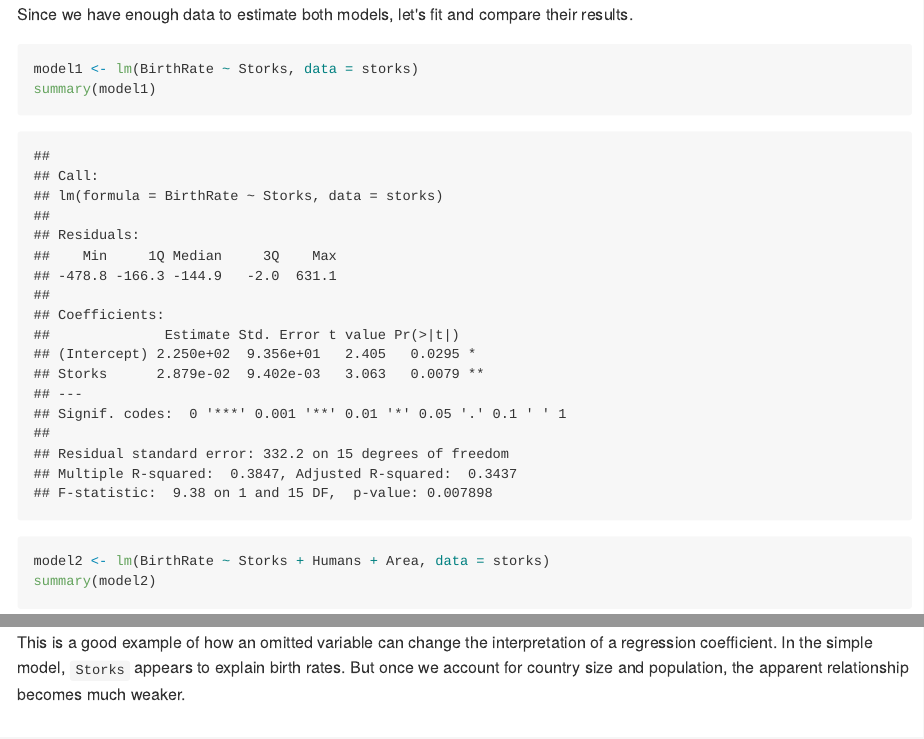
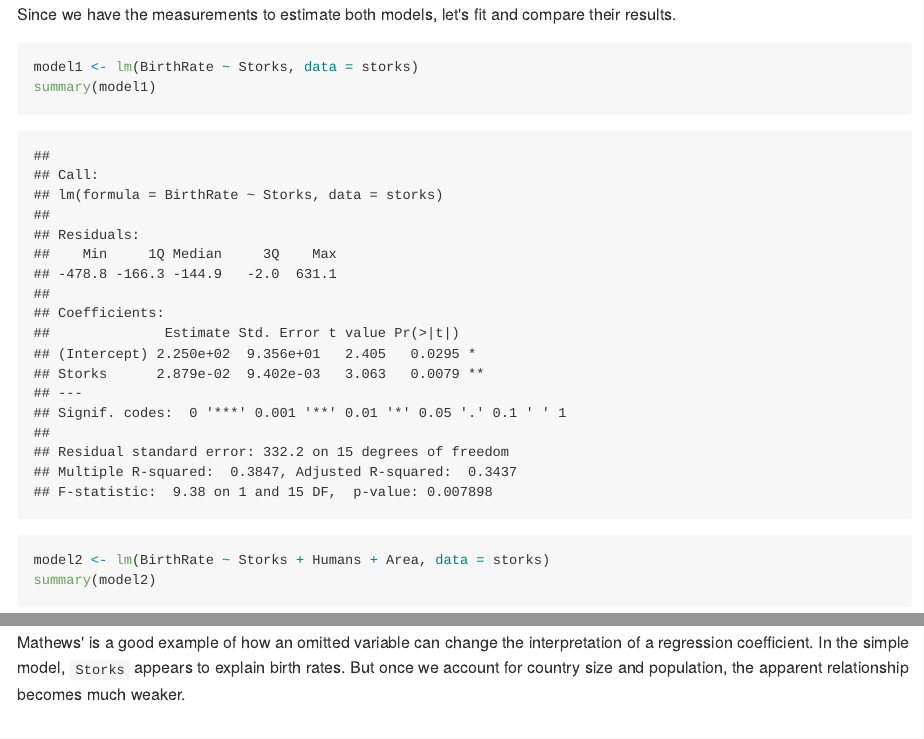
Before and after one commit to spande-cpu/personal-site-cpu, an R Markdown document (content/post/2023-08-01-regression-and-the-omitted-variable-bias/index.Rmd): the page in a window 1100 px wide, from 2560 px down before the commit and from 3460 px down after it, so that both start at the same text, and a second part further down, joined at a grey line. The pictures show the output file content/post/2023-08-01-regression-and-the-omitted-variable-bias/index.md that the author committed with the source, drawn offline in the style of GitHub.

Commit message:
Cleaned post

````diff
--- a/content/post/2023-08-01-regression-and-the-omitted-variable-bias/index.Rmd
+++ b/content/post/2023-08-01-regression-and-the-omitted-variable-bias/index.Rmd
@@ -19,6 +19,7 @@ projects: []
 output:
   md_document:
     variant: markdown+tex_math_dollars
+    preserve_yaml: true
 ---
 
 ```{r setup, include=FALSE}
@@ -144,7 +145,7 @@ $$
 \epsilon_i
 $$
 
-Since we have enough data to estimate both models, let's fit and compare their results.
+Since we have the measurements to estimate both models, let's fit and compare their results.
 
 ```{r model-1}
 model1 <- lm(BirthRate ~ Storks, data = storks)
@@ -158,7 +159,7 @@ summary(model2)
 
 Interesting. In both models, the estimate for the relationship between the number of breeding stork pairs and human birth rates is very different. When we control for `Area` and the number of `Humans` in these countries, the coefficient on `Storks` becomes much smaller and is no longer statistically significant at the conventional $\alpha = .05$ level.
 
-This is a good example of how an omitted variable can change the interpretation of a regression coefficient. In the simple model, `Storks` appears to explain birth rates. But once we account for country size and population, the apparent relationship becomes much weaker.
+Mathews' is a good example of how an omitted variable can change the interpretation of a regression coefficient. In the simple model, `Storks` appears to explain birth rates. But once we account for country size and population, the apparent relationship becomes much weaker.
 
 ## Reproducing Omitted Variable Bias with Simulated Data
 
````
Also changed, not shown: content/post/2023-08-01-regression-and-the-omitted-variable-bias/index.md, content/post/2023-08-01-regression-and-the-omitted-variable-bias/index_files/figure-markdown/linear-relationships-1.png (added), content/post/2023-08-01-regression-and-the-omitted-variable-bias/index_files/figure-markdown/omitted-variable-bias-plot-1.png (added), content/post/2023-08-01-regression-and-the-omitted-variable-bias/index_files/figure-markdown/pairwise-correlations-1.png (added), content/post/2023-08-01-regression-and-the-omitted-variable-bias/index.Rmd (4 more changed lines).
